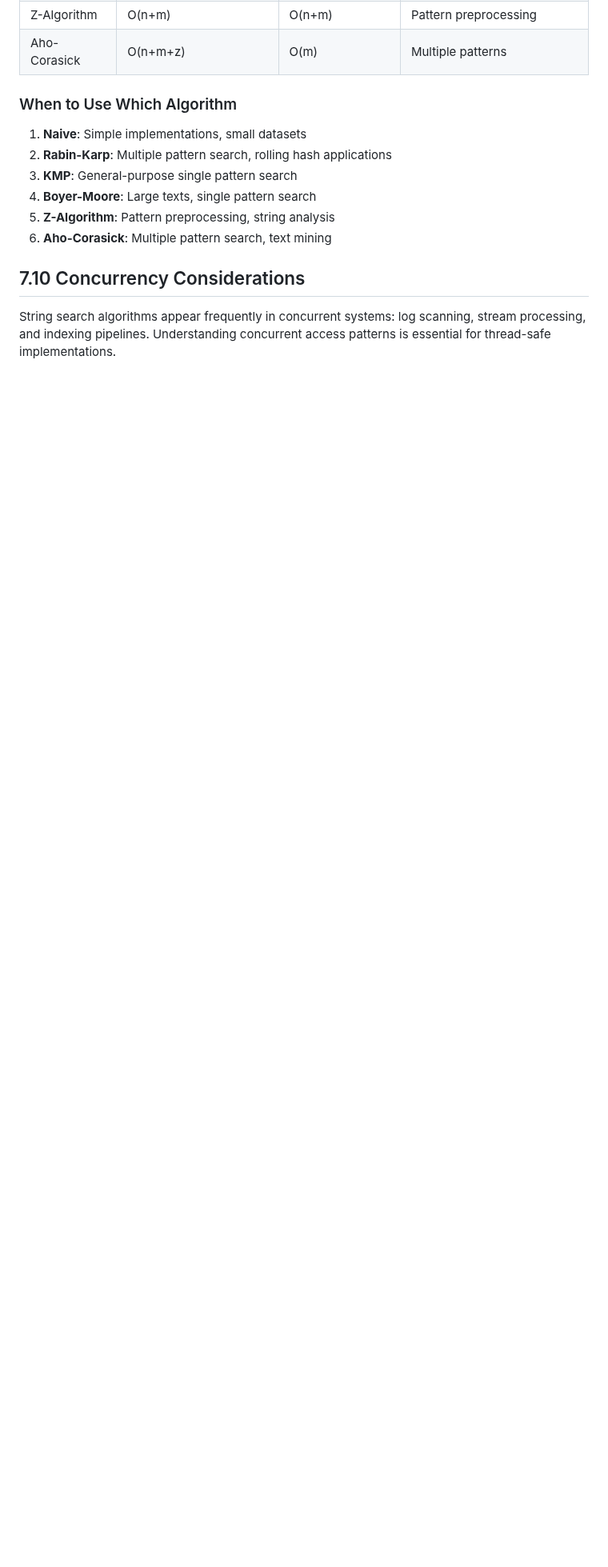
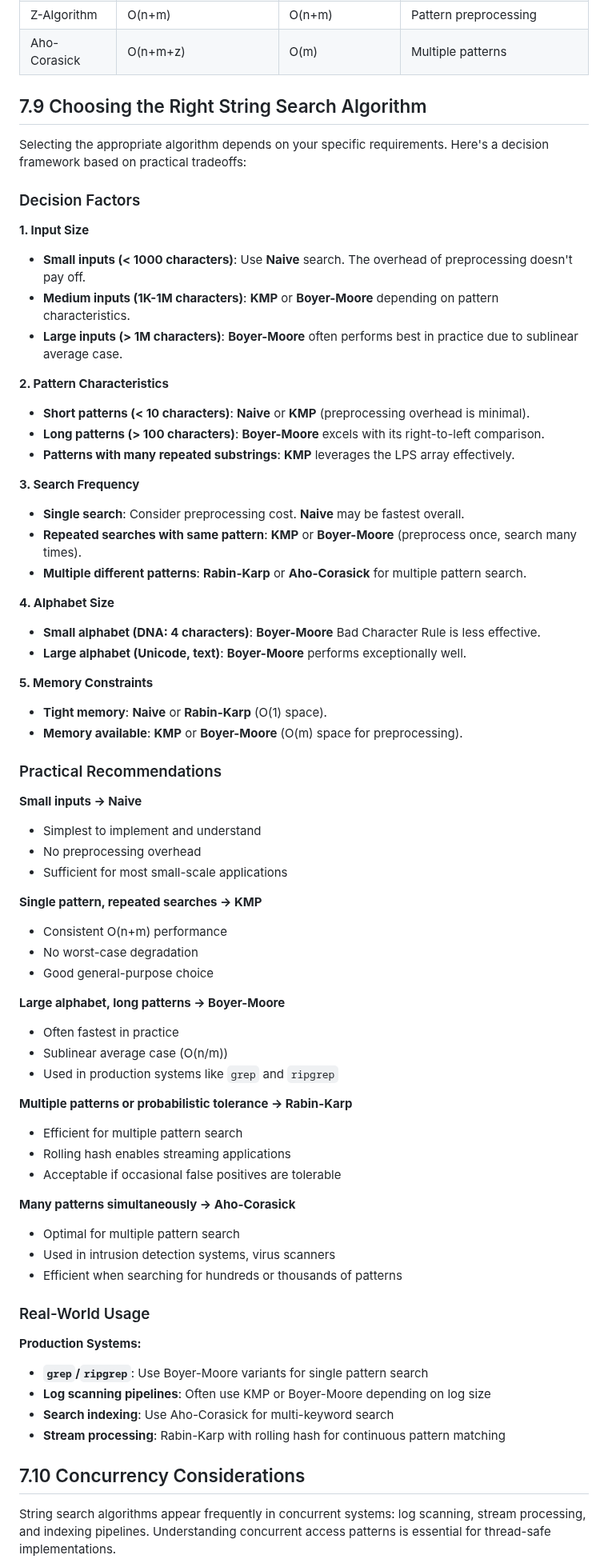
Before and after one commit to sb2k16/data-structures-book, a Markdown page: chapters/07-string-search-algorithms.md, the part around the change. Shown at 80% size. Drawn GitHub-style; blank space fills up the shorter version.

Commit message:
Fix section numbering: Add section 7.9 Choosing the Right Algorithm
- Inserted section 7.9 in correct location (after Performance Comparison, before Concurrency)
- Contains decision framework, practical recommendations, and real-world usage
- Maintains proper section numbering sequence

```diff
--- a/chapters/07-string-search-algorithms.md
+++ b/chapters/07-string-search-algorithms.md
@@ -1772,14 +1772,69 @@ public:
 | Z-Algorithm | O(n+m) | O(n+m) | Pattern preprocessing |
 | Aho-Corasick | O(n+m+z) | O(m) | Multiple patterns |
 
-### When to Use Which Algorithm
-
-1. **Naive**: Simple implementations, small datasets
-2. **Rabin-Karp**: Multiple pattern search, rolling hash applications
-3. **KMP**: General-purpose single pattern search
-4. **Boyer-Moore**: Large texts, single pattern search
-5. **Z-Algorithm**: Pattern preprocessing, string analysis
-6. **Aho-Corasick**: Multiple pattern search, text mining
+## 7.9 Choosing the Right String Search Algorithm
+
+Selecting the appropriate algorithm depends on your specific requirements. Here's a decision framework based on practical tradeoffs:
+
+### Decision Factors
+
+**1. Input Size**
+- **Small inputs (< 1000 characters)**: Use **Naive** search. The overhead of preprocessing doesn't pay off.
+- **Medium inputs (1K-1M characters)**: **KMP** or **Boyer-Moore** depending on pattern characteristics.
+- **Large inputs (> 1M characters)**: **Boyer-Moore** often performs best in practice due to sublinear average case.
+
+**2. Pattern Characteristics**
+- **Short patterns (< 10 characters)**: **Naive** or **KMP** (preprocessing overhead is minimal).
+- **Long patterns (> 100 characters)**: **Boyer-Moore** excels with its right-to-left comparison.
+- **Patterns with many repeated substrings**: **KMP** leverages the LPS array effectively.
+
+**3. Search Frequency**
+- **Single search**: Consider preprocessing cost. **Naive** may be fastest overall.
+- **Repeated searches with same pattern**: **KMP** or **Boyer-Moore** (preprocess once, search many times).
+- **Multiple different patterns**: **Rabin-Karp** or **Aho-Corasick** for multiple pattern search.
+
+**4. Alphabet Size**
+- **Small alphabet (DNA: 4 characters)**: **Boyer-Moore** Bad Character Rule is less effective.
+- **Large alphabet (Unicode, text)**: **Boyer-Moore** performs exceptionally well.
+
+**5. Memory Constraints**
+- **Tight memory**: **Naive** or **Rabin-Karp** (O(1) space).
+- **Memory available**: **KMP** or **Boyer-Moore** (O(m) space for preprocessing).
+
+### Practical Recommendations
+
+**Small inputs → Naive**
+- Simplest to implement and understand
+- No preprocessing overhead
+- Sufficient for most small-scale applications
+
+**Single pattern, repeated searches → KMP**
+- Consistent O(n+m) performance
+- No worst-case degradation
+- Good general-purpose choice
+
+**Large alphabet, long patterns → Boyer-Moore**
+- Often fastest in practice
+- Sublinear average case (O(n/m))
+- Used in production systems like `grep` and `ripgrep`
+
+**Multiple patterns or probabilistic tolerance → Rabin-Karp**
+- Efficient for multiple pattern search
+- Rolling hash enables streaming applications
+- Acceptable if occasional false positives are tolerable
+
+**Many patterns simultaneously → Aho-Corasick**
+- Optimal for multiple pattern search
+- Used in intrusion detection systems, virus scanners
+- Efficient when searching for hundreds or thousands of patterns
+
+### Real-World Usage
+
+**Production Systems:**
+- **`grep`/`ripgrep`**: Use Boyer-Moore variants for single pattern search
+- **Log scanning pipelines**: Often use KMP or Boyer-Moore depending on log size
+- **Search indexing**: Use Aho-Corasick for multi-keyword search
+- **Stream processing**: Rabin-Karp with rolling hash for continuous pattern matching
 
 ## 7.10 Concurrency Considerations
 
```
